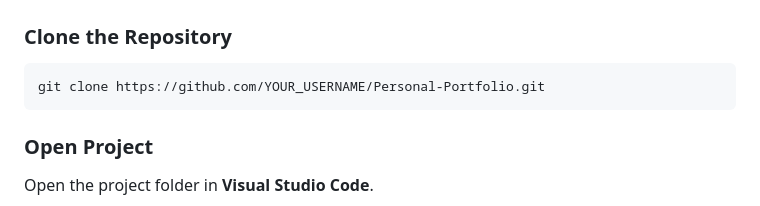
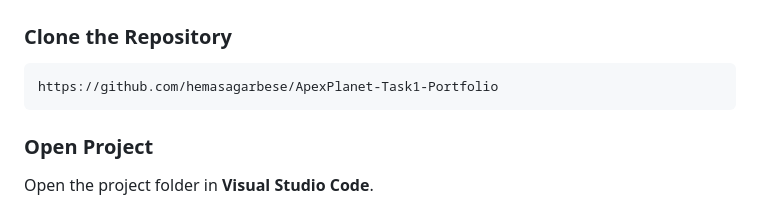
Before and after one commit to hemasagarbese/ApexPlanet-Task1-Portfolio, a Markdown page: README.md, the part around one of its changes. GitHub-like rendering.

Commit message:
Update repository URL and contact name in README

````diff
--- a/README.md
+++ b/README.md
@@ -118,7 +118,7 @@ Personal-Portfolio/
 ### Clone the Repository
 
 ```bash
-git clone https://github.com/YOUR_USERNAME/Personal-Portfolio.git
+https://github.com/hemasagarbese/ApexPlanet-Task1-Portfolio
 ```
 
 ### Open Project
````
Also changed, not shown: other parts of README.md (+1 -1 lines).
